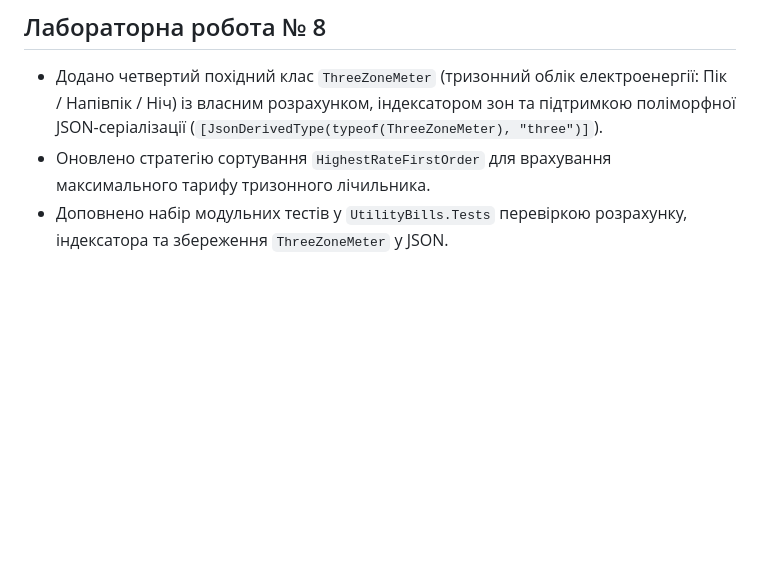
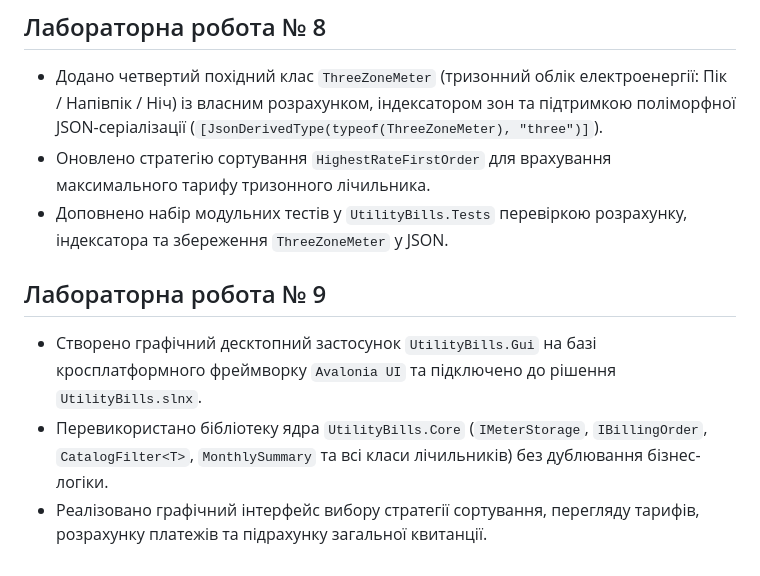
Before and after one commit to Dmytro22867/UtilityBills, a Markdown page: NOTES.md, the part around the change. Drawn GitHub-style; blank space fills up the shorter version.

```diff
--- a/NOTES.md
+++ b/NOTES.md
@@ -47,3 +47,8 @@
 - Додано четвертий похідний клас `ThreeZoneMeter` (тризонний облік електроенергії: Пік / Напівпік / Ніч) із власним розрахунком, індексатором зон та підтримкою поліморфної JSON-серіалізації (`[JsonDerivedType(typeof(ThreeZoneMeter), "three")]`).
 - Оновлено стратегію сортування `HighestRateFirstOrder` для врахування максимального тарифу тризонного лічильника.
 - Доповнено набір модульних тестів у `UtilityBills.Tests` перевіркою розрахунку, індексатора та збереження `ThreeZoneMeter` у JSON.
+
+## Лабораторна робота № 9
+- Створено графічний десктопний застосунок `UtilityBills.Gui` на базі кросплатформного фреймворку `Avalonia UI` та підключено до рішення `UtilityBills.slnx`.
+- Перевикористано бібліотеку ядра `UtilityBills.Core` (`IMeterStorage`, `IBillingOrder`, `CatalogFilter<T>`, `MonthlySummary` та всі класи лічильників) без дублювання бізнес-логіки.
+- Реалізовано графічний інтерфейс вибору стратегії сортування, перегляду тарифів, розрахунку платежів та підрахунку загальної квитанції.
```
Also changed, not shown: README.md (+2 -0 lines), docs/Lab_9.png (added), 8 other files.
